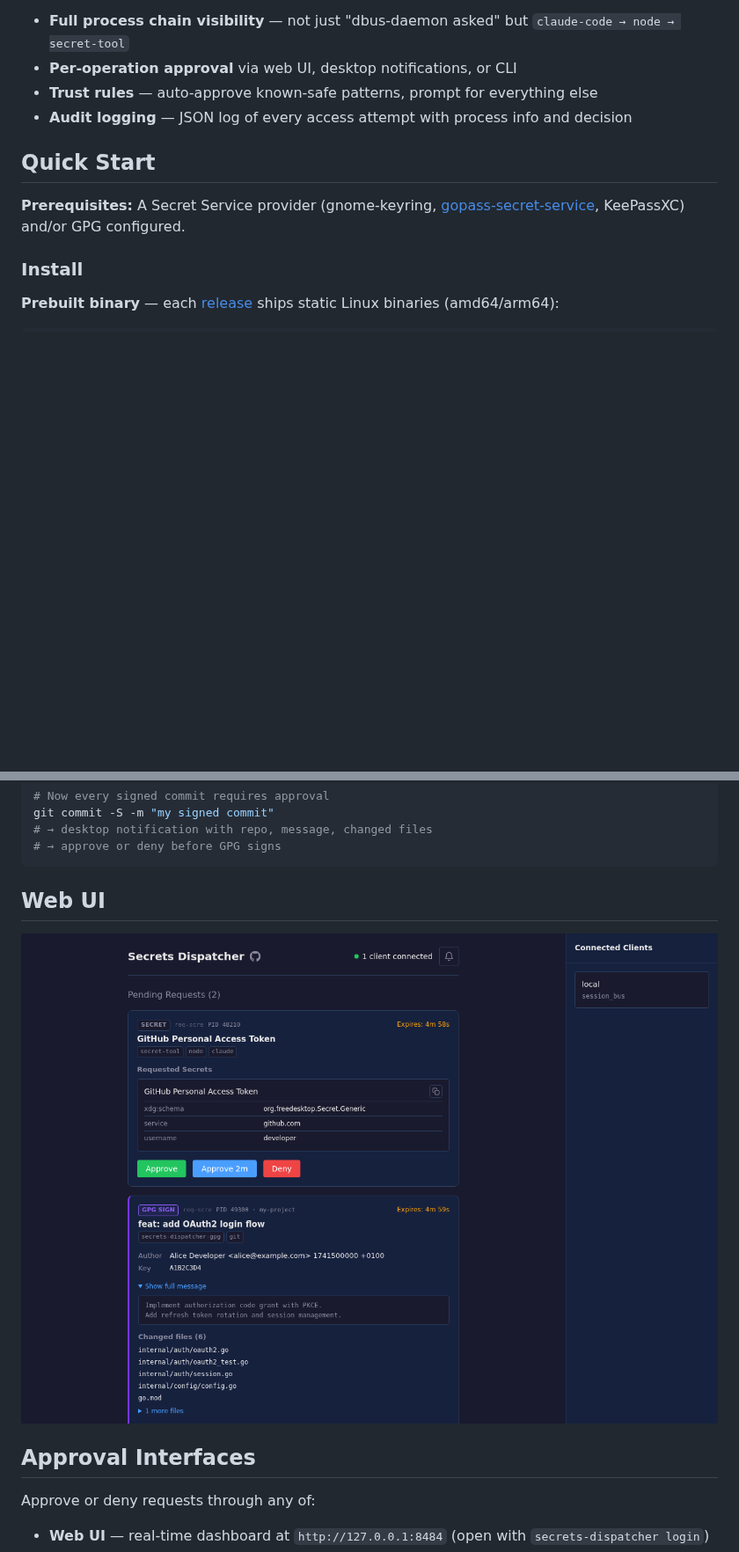
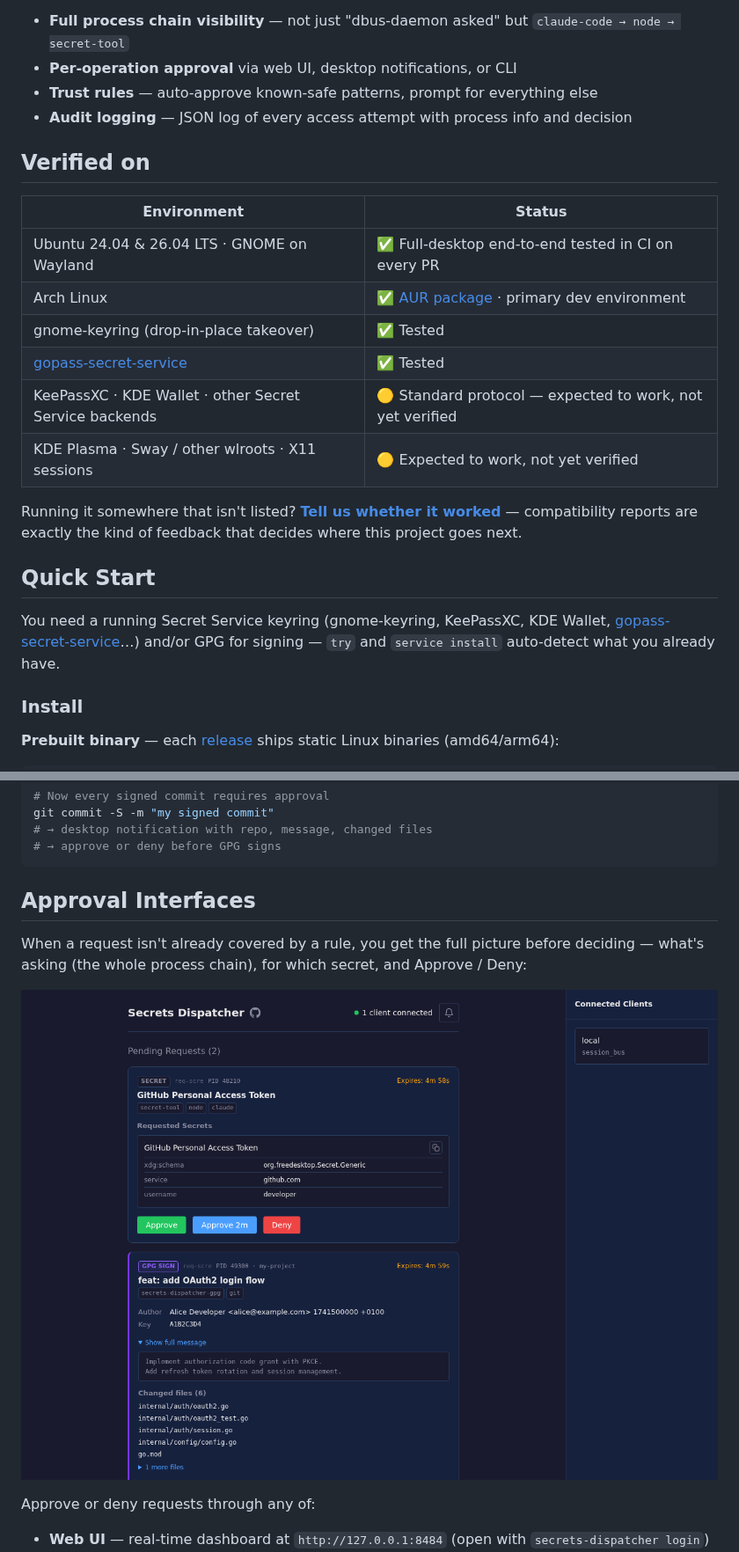
Before and after one commit to nikicat/secrets-dispatcher, a Markdown page: README.md, 2 parts joined by grey strips. Shown at 88% size. GitHub-like rendering; blank space fills up the shorter version.

````diff
--- a/README.md
+++ b/README.md
@@ -47,9 +32,22 @@ secrets-dispatcher adds a controlled gateway with:
 - **Trust rules** — auto-approve known-safe patterns, prompt for everything else
 - **Audit logging** — JSON log of every access attempt with process info and decision
 
+## Verified on
+
+| Environment | Status |
+|---|---|
+| Ubuntu 24.04 & 26.04 LTS · GNOME on Wayland | ✅ Full-desktop end-to-end tested in CI on every PR |
+| Arch Linux | ✅ [AUR package](https://aur.archlinux.org/packages/secrets-dispatcher) · primary dev environment |
+| gnome-keyring (drop-in-place takeover) | ✅ Tested |
+| [gopass-secret-service](https://github.com/nikicat/gopass-secret-service) | ✅ Tested |
+| KeePassXC · KDE Wallet · other Secret Service backends | 🟡 Standard protocol — expected to work, not yet verified |
+| KDE Plasma · Sway / other wlroots · X11 sessions | 🟡 Expected to work, not yet verified |
+
+Running it somewhere that isn't listed? **[Tell us whether it worked](https://github.com/nikicat/secrets-dispatcher/issues)** — compatibility reports are exactly the kind of feedback that decides where this project goes next.
+
 ## Quick Start
 
-**Prerequisites:** A Secret Service provider (gnome-keyring, [gopass-secret-service](https://github.com/nikicat/gopass-secret-service), KeePassXC) and/or GPG configured.
+You need a running Secret Service keyring (gnome-keyring, KeePassXC, KDE Wallet, [gopass-secret-service](https://github.com/nikicat/gopass-secret-service)…) and/or GPG for signing — `try` and `service install` auto-detect what you already have.
 
 ### Install
 
@@ -128,11 +133,11 @@ git commit -S -m "my signed commit"
 # → approve or deny before GPG signs
 ```
 
-## Web UI
+## Approval Interfaces
 
-![Web UI showing pending secret access and GPG signing requests](docs/screenshots/webui-overview.png)
+When a request isn't already covered by a rule, you get the full picture before deciding — what's asking (the whole process chain), for which secret, and Approve / Deny:
 
-## Approval Interfaces
+![secrets-dispatcher web UI: a pending secret-access request showing the full process chain, with Approve and Deny buttons](docs/screenshots/webui-overview.png)
 
 Approve or deny requests through any of:
 
````
Also changed, not shown: other parts of README.md (+24 -31 lines), docs/ARCHITECTURE.md (added, +78 -0 lines), docs/launch/LAUNCH-KIT.md (added, +201 -0 lines), docs/launch/blog-post.md (added, +177 -0 lines), docs/diagram/architecture.png (added), 1 other file.
